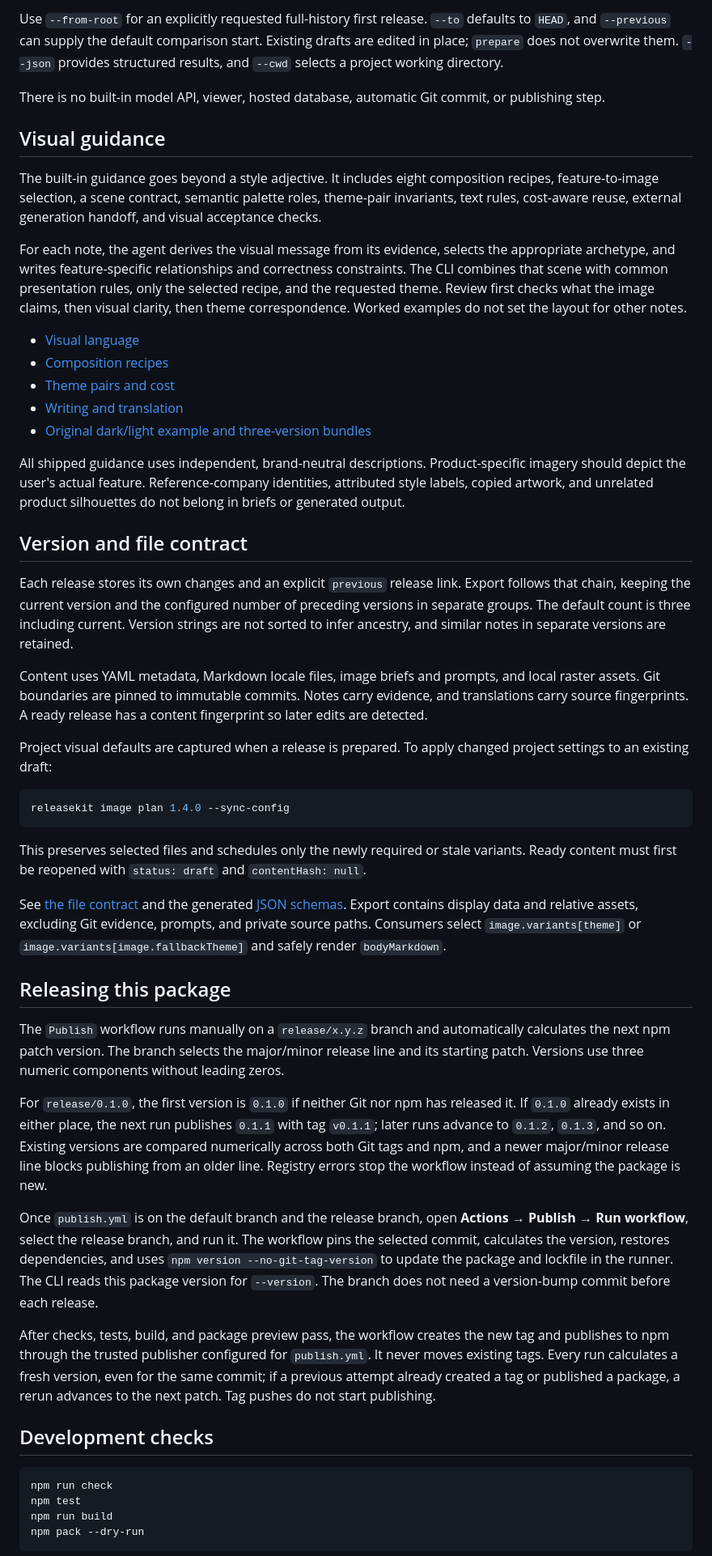
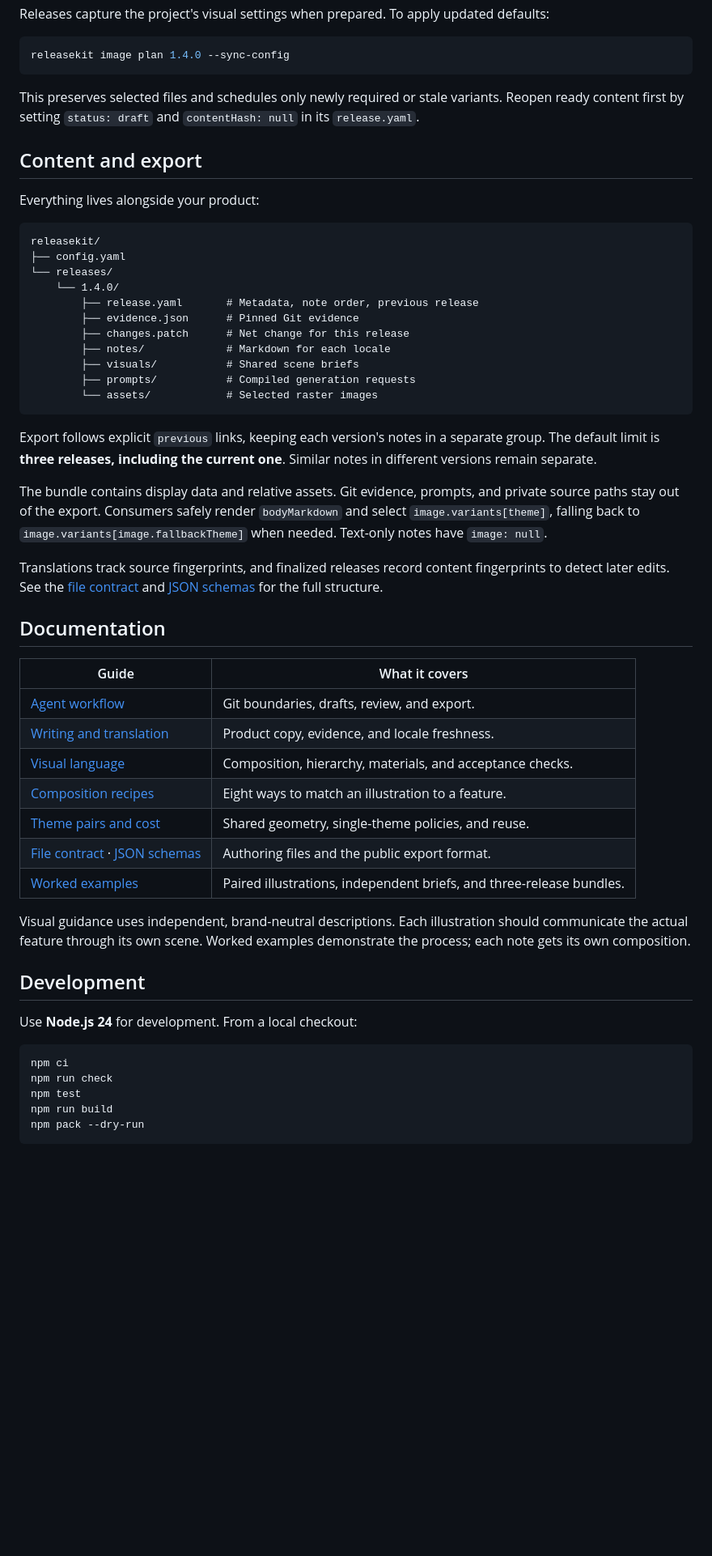
Before and after one commit to iodes/ReleaseKit, a Markdown page: README.md, the part around one of its changes. Shown at 81% size. Drawn GitHub-style; folded sections open; blank space fills up the shorter version.

Commit message:
docs: improve README layout and agent walkthrough

````diff
--- a/README.md
+++ b/README.md
@@ -65,50 +159,57 @@ releasekit export --current 1.4.0 --limit 3 --locale ko-KR --out ./release-outpu
-Use `--from-root` for an explicitly requested full-history first release. `--to` defaults to `HEAD`, and `--previous` can supply the default comparison start. Existing drafts are edited in place; `prepare` does not overwrite them. `--json` provides structured results, and `--cwd` selects a project working directory.
-
-There is no built-in model API, viewer, hosted database, automatic Git commit, or publishing step.
-
-## Visual guidance
-
-The built-in guidance goes beyond a style adjective. It includes eight composition recipes, feature-to-image selection, a scene contract, semantic palette roles, theme-pair invariants, text rules, cost-aware reuse, external generation handoff, and visual acceptance checks.
-
-For each note, the agent derives the visual message from its evidence, selects the appropriate archetype, and writes feature-specific relationships and correctness constraints. The CLI combines that scene with common presentation rules, only the selected recipe, and the requested theme. Review first checks what the image claims, then visual clarity, then theme correspondence. Worked examples do not set the layout for other notes.
-
-- [Visual language](kit/references/visual-language.md)
-- [Composition recipes](kit/references/composition-recipes.md)
-- [Theme pairs and cost](kit/references/theme-pairing.md)
-- [Writing and translation](kit/references/writing.md)
-- [Original dark/light example and three-version bundles](examples/README.md)
-
-All shipped guidance uses independent, brand-neutral descriptions. Product-specific imagery should depict the user's actual feature. Reference-company identities, attributed style labels, copied artwork, and unrelated product silhouettes do not belong in briefs or generated output.
-
-## Version and file contract
-
-Each release stores its own changes and an explicit `previous` release link. Export follows that chain, keeping the current version and the configured number of preceding versions in separate groups. The default count is three including current. Version strings are not sorted to infer ancestry, and similar notes in separate versions are retained.
-
-Content uses YAML metadata, Markdown locale files, image briefs and prompts, and local raster assets. Git boundaries are pinned to immutable commits. Notes carry evidence, and translations carry source fingerprints. A ready release has a content fingerprint so later edits are detected.
-
-Project visual defaults are captured when a release is prepared. To apply changed project settings to an existing draft:
+Releases capture the project's visual settings when prepared. To apply updated defaults:
 
 ```sh
 releasekit image plan 1.4.0 --sync-config
 ```
 
-This preserves selected files and schedules only the newly required or stale variants. Ready content must first be reopened with `status: draft` and `contentHash: null`.
+This preserves selected files and schedules only newly required or stale variants. Reopen ready content first by setting `status: draft` and `contentHash: null` in its `release.yaml`.
 
-See [the file contract](kit/references/format.md) and the generated [JSON schemas](schemas). Export contains display data and relative assets, excluding Git evidence, prompts, and private source paths. Consumers select `image.variants[theme]` or `image.variants[image.fallbackTheme]` and safely render `bodyMarkdown`.
+</details>
 
-## Releasing this package
+## Content and export
 
-The `Publish` workflow runs manually on a `release/x.y.z` branch and automatically calculates the next npm patch version. The branch selects the major/minor release line and its starting patch. Versions use three numeric components without leading zeros.
+Everything lives alongside your product:
 
-For `release/0.1.0`, the first version is `0.1.0` if neither Git nor npm has released it. If `0.1.0` already exists in either place, the next run publishes `0.1.1` with tag `v0.1.1`; later runs advance to `0.1.2`, `0.1.3`, and so on. Existing versions are compared numerically across both Git tags and npm, and a newer major/minor release line blocks publishing from an older line. Registry errors stop the workflow instead of assuming the package is new.
+```text
+releasekit/
+├── config.yaml
+└── releases/
+    └── 1.4.0/
+        ├── release.yaml       # Metadata, note order, previous release
+        ├── evidence.json      # Pinned Git evidence
+        ├── changes.patch      # Net change for this release
+        ├── notes/             # Markdown for each locale
+        ├── visuals/           # Shared scene briefs
+        ├── prompts/           # Compiled generation requests
+        └── assets/            # Selected raster images
+```
 
-Once `publish.yml` is on the default branch and the release branch, open **Actions → Publish → Run workflow**, select the release branch, and run it. The workflow pins the selected commit, calculates the version, restores dependencies, and uses `npm version --no-git-tag-version` to update the package and lockfile in the runner. The CLI reads this package version for `--version`. The branch does not need a version-bump commit before each release.
+Export follows explicit `previous` links, keeping each version's notes in a separate group. The default limit is **three releases, including the current one**. Similar notes in different versions remain separate.
 
-After checks, tests, build, and package preview pass, the workflow creates the new tag and publishes to npm through the trusted publisher configured for `publish.yml`. It never moves existing tags. Every run calculates a fresh version, even for the same commit; if a previous attempt already created a tag or published a package, a rerun advances to the next patch. Tag pushes do not start publishing.
+The bundle contains display data and relative assets. Git evidence, prompts, and private source paths stay out of the export. Consumers safely render `bodyMarkdown` and select `image.variants[theme]`, falling back to `image.variants[image.fallbackTheme]` when needed. Text-only notes have `image: null`.
 
-## Development checks
+Translations track source fingerprints, and finalized releases record content fingerprints to detect later edits. See the [file contract](kit/references/format.md) and [JSON schemas](schemas) for the full structure.
+
+## Documentation
+
+| Guide | What it covers |
+| --- | --- |
+| [Agent workflow](kit/references/workflow.md) | Git boundaries, drafts, review, and export. |
+| [Writing and translation](kit/references/writing.md) | Product copy, evidence, and locale freshness. |
+| [Visual language](kit/references/visual-language.md) | Composition, hierarchy, materials, and acceptance checks. |
+| [Composition recipes](kit/references/composition-recipes.md) | Eight ways to match an illustration to a feature. |
+| [Theme pairs and cost](kit/references/theme-pairing.md) | Shared geometry, single-theme policies, and reuse. |
+| [File contract](kit/references/format.md) · [JSON schemas](schemas) | Authoring files and the public export format. |
+| [Worked examples](examples/README.md) | Paired illustrations, independent briefs, and three-release bundles. |
+
+Visual guidance uses independent, brand-neutral descriptions. Each illustration should communicate the actual feature through its own scene. Worked examples demonstrate the process; each note gets its own composition.
+
+## Development
+
+Use **Node.js 24** for development. From a local checkout:
 
 ```sh
+npm ci
 npm run check
 npm test
 npm run build
````
Also changed, not shown: other parts of README.md (+174 -53 lines).
